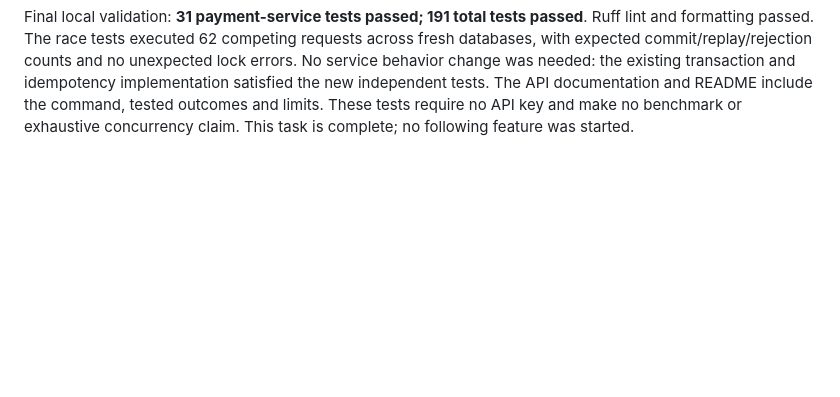
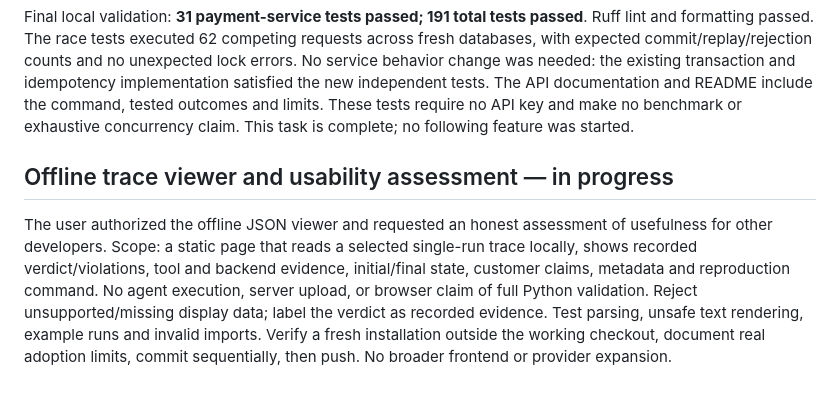
Before and after one commit to partik-01/AgentChaos, a Markdown page: docs/PROGRESS.md, the part around the change. GitHub-like rendering; blank space fills up the shorter version.

Commit message:
Plan offline trace viewer and honest usability verification

```diff
--- a/docs/PROGRESS.md
+++ b/docs/PROGRESS.md
@@ -257,3 +257,15 @@ transaction and idempotency implementation satisfied the new independent tests.
 The API documentation and README include the command, tested outcomes and limits.
 These tests require no API key and make no benchmark or exhaustive concurrency
 claim. This task is complete; no following feature was started.
+
+## Offline trace viewer and usability assessment — in progress
+
+The user authorized the offline JSON viewer and requested an honest assessment
+of usefulness for other developers. Scope: a static page that reads a selected
+single-run trace locally, shows recorded verdict/violations, tool and backend
+evidence, initial/final state, customer claims, metadata and reproduction command.
+No agent execution, server upload, or browser claim of full Python validation.
+Reject unsupported/missing display data; label the verdict as recorded evidence.
+Test parsing, unsafe text rendering, example runs and invalid imports. Verify a
+fresh installation outside the working checkout, document real adoption limits,
+commit sequentially, then push. No broader frontend or provider expansion.
```
